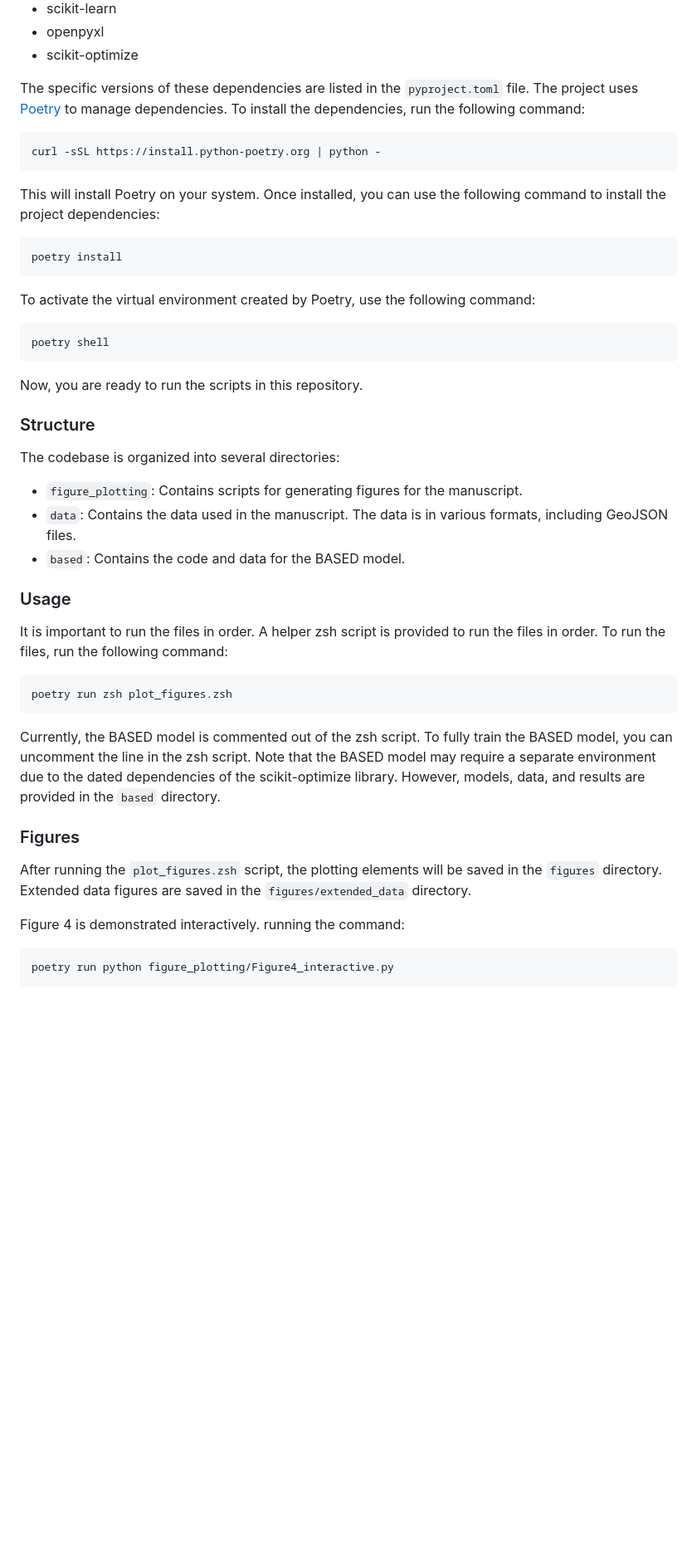
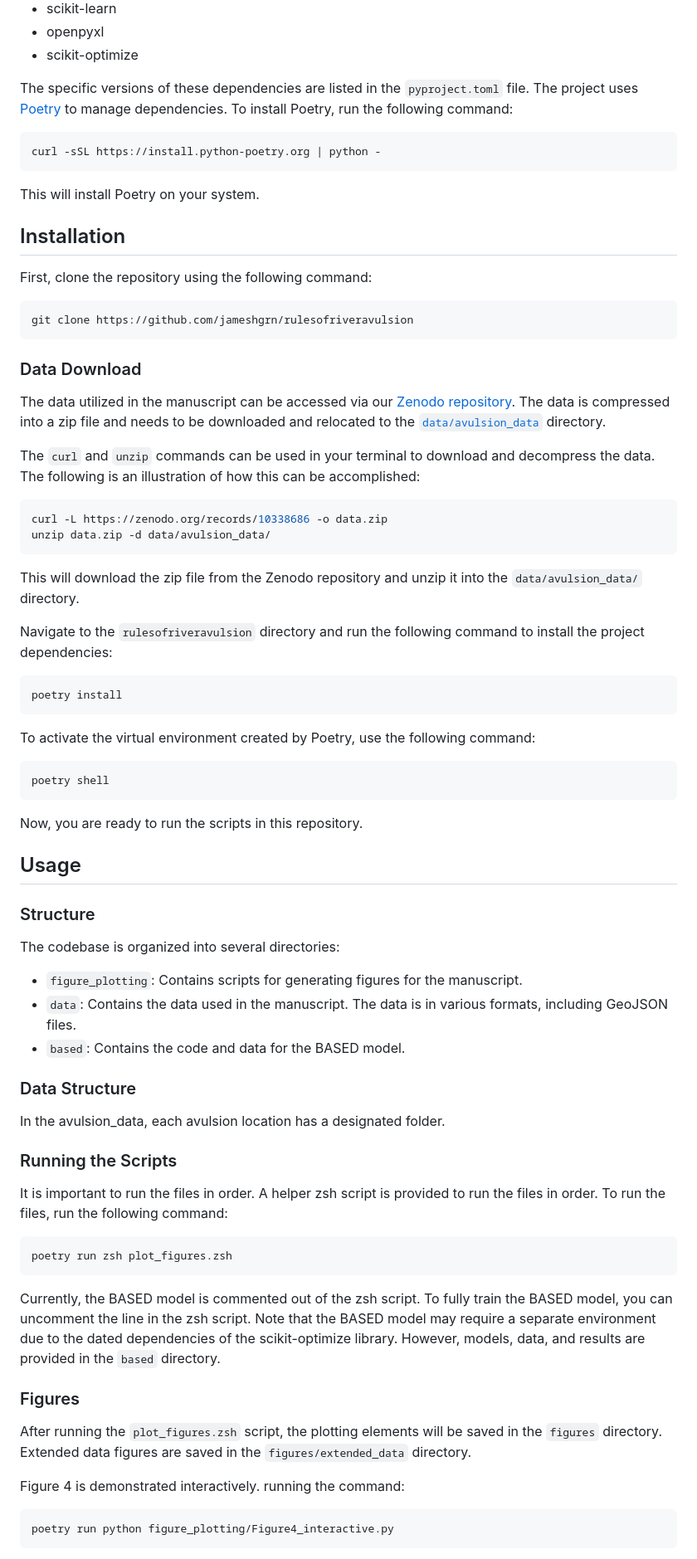
Before and after one commit to jameshgrn/rulesofriveravulsion, a Markdown page: README.md, the part around the change printed below. Shown: that part at 83% size. Rendered like a GitHub page; blank space fills up the shorter version.

````diff
--- a/README.md
+++ b/README.md
@@ -41,13 +45,36 @@ The project uses several Python libraries, including but not limited to:
 - openpyxl
 - scikit-optimize
 
-The specific versions of these dependencies are listed in the `pyproject.toml` file. The project uses [Poetry](https://python-poetry.org/) to manage dependencies. To install the dependencies, run the following command:
+The specific versions of these dependencies are listed in the `pyproject.toml` file. The project uses [Poetry](https://python-poetry.org/) to manage dependencies. To install Poetry, run the following command:
 
 ```zsh
 curl -sSL https://install.python-poetry.org | python -
 ```
 
-This will install Poetry on your system. Once installed, you can use the following command to install the project dependencies:
+This will install Poetry on your system.
+
+## Installation
+
+First, clone the repository using the following command:
+
+```zsh
+git clone https://github.com/jameshgrn/rulesofriveravulsion
+```
+
+### Data Download
+
+The data utilized in the manuscript can be accessed via our [Zenodo repository](https://zenodo.org/records/10338686). The data is compressed into a zip file and needs to be downloaded and relocated to the [`data/avulsion_data`](data/avulsion_data/) directory.
+
+The `curl` and `unzip` commands can be used in your terminal to download and decompress the data. The following is an illustration of how this can be accomplished:
+
+```zsh
+curl -L https://zenodo.org/records/10338686 -o data.zip
+unzip data.zip -d data/avulsion_data/
+```
+
+This will download the zip file from the Zenodo repository and unzip it into the `data/avulsion_data/` directory.
+
+Navigate to the `rulesofriveravulsion` directory and run the following command to install the project dependencies:
 
 ```zsh
 poetry install
@@ -59,8 +86,10 @@ To activate the virtual environment created by Poetry, use the following command
 poetry shell
 ```
 
+
 Now, you are ready to run the scripts in this repository.
 
+## Usage
 
 ### Structure
 
@@ -70,13 +99,18 @@ The codebase is organized into several directories:
 - `data`: Contains the data used in the manuscript. The data is in various formats, including GeoJSON files.
 - `based`: Contains the code and data for the BASED model.
 
-### Usage
+### Data Structure
+In the avulsion_data, each avulsion location has a designated folder.
+
+### Running the Scripts
 
 It is important to run the files in order. A helper zsh script is provided to run the files in order. To run the files, run the following command:
+
 
 ```zsh
 poetry run zsh plot_figures.zsh
 ```
+
 
 Currently, the BASED model is commented out of the zsh script. To fully train the BASED model, you can uncomment the line in the zsh script. Note that the BASED model may require a separate environment due to the dated dependencies of the scikit-optimize library. However, models, data, and results are provided in the `based` directory.
 
@@ -86,6 +120,7 @@ After running the `plot_figures.zsh` script, the plotting elements will be saved
 
 Figure 4 is demonstrated interactively. running the command:
 
+
 ```zsh
 poetry run python figure_plotting/Figure4_interactive.py
 ```
````
Also changed, not shown: other parts of README.md (+58 -12 lines), figure_plotting/Figure4_interactive_README.md (deleted, +0 -35 lines), readme_images/cross_section_sideview_output.png (added), readme_images/fig4output.png (added), 14 other files.
